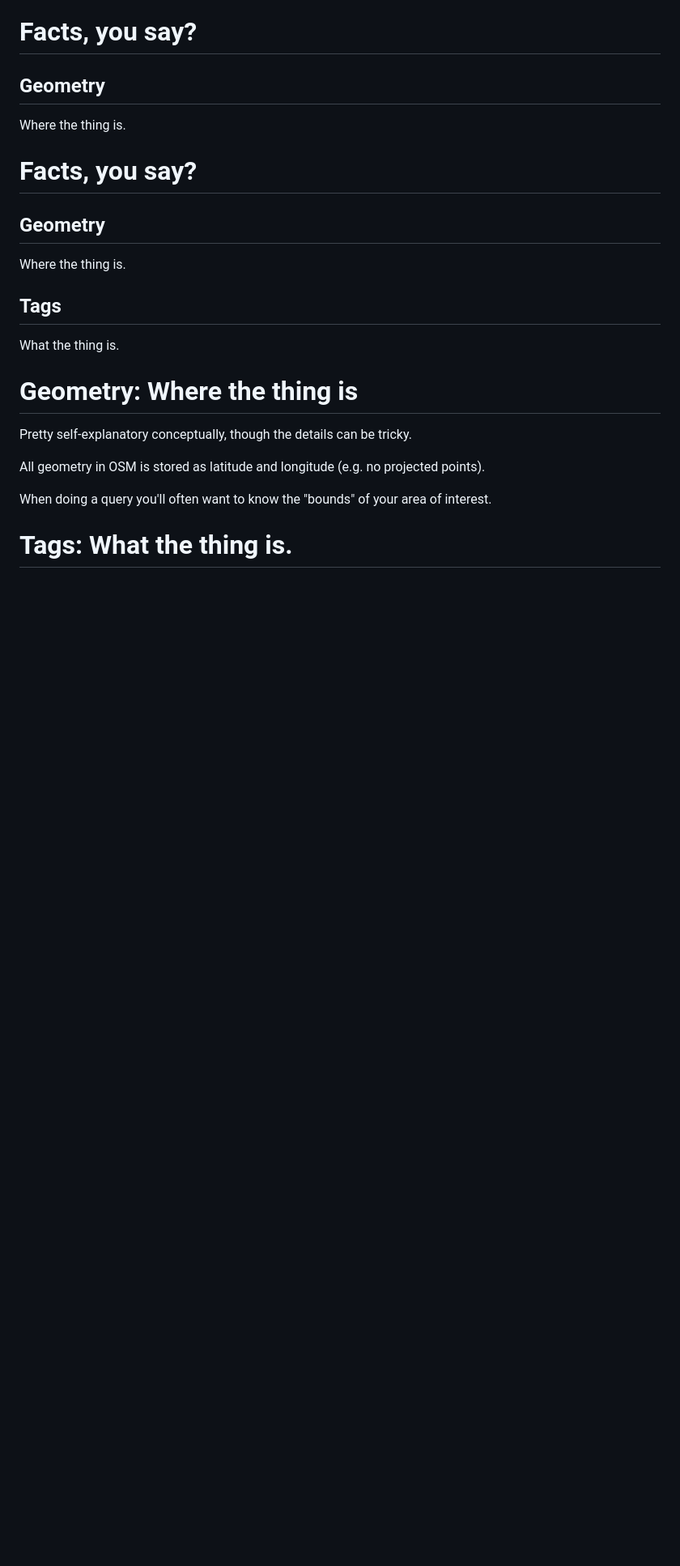
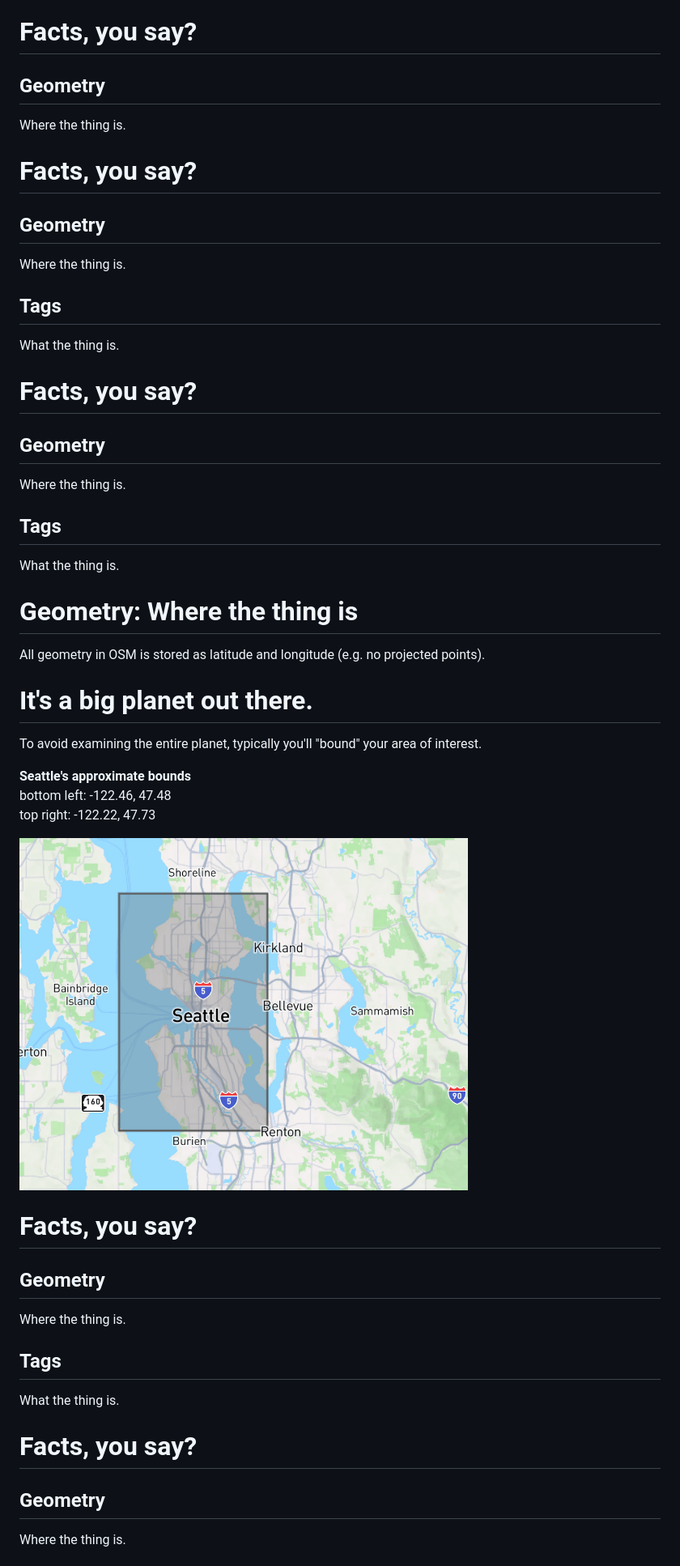
Before and after one commit to michaelkirk/maptime_2024_11_06_osm_slides, a Markdown page: maptime_osm_slides/slides.md, the part around the change printed below. Shown: that part at 81% size. Rendered like a GitHub page; pictures changed too: maptime_osm_slides/images/seattle-bounds.png (added); blank space fills up the shorter version.

```diff
--- a/maptime_osm_slides/slides.md
+++ b/maptime_osm_slides/slides.md
@@ -51,12 +51,73 @@ What the thing is.
 
 </div>
 
+# Facts, you say?
+
+<div class="column">
+
+## Geometry
+<p>
+<span class="highlight-bg">
+Where the thing is.
+</span>
+</p>
+
+</div>
+
+<div class="column">
+
+## Tags
+
+What the thing is.
+
+</div>
+
 # Geometry: Where the thing is
-
-Pretty self-explanatory conceptually, though the details can be tricky.
 
 All geometry in OSM is stored as latitude and longitude (e.g. no projected points).
 
-When doing a query you'll often want to know the "bounds" of your area of interest.
+# It's a big planet out there.
 
-# Tags: What the thing is.
+<div class="column">
+
+To avoid examining the entire planet, typically you'll "bound" your area of interest.
+
+**Seattle's approximate bounds**<br />
+bottom left: -122.46, 47.48 <br />
+top right: -122.22, 47.73
+
+</div>
+<div class="column">
+<img src="images/seattle-bounds.png" width=70% style="margin-left: 15%;" />
+</div>
+
+
+# Facts, you say?
+
+<div class="column">
+
+## Geometry
+
+Where the thing is.
+
+</div>
+
+<div class="column">
+
+## Tags
+
+What the thing is.
+
+</div>
+
+
+# Facts, you say?
+
+<div class="column">
+
+## Geometry
+
+Where the thing is.
+
+</div>
+
```
Also changed, not shown: other parts of maptime_osm_slides/slides.md (+193 -2 lines), 3 other files.
